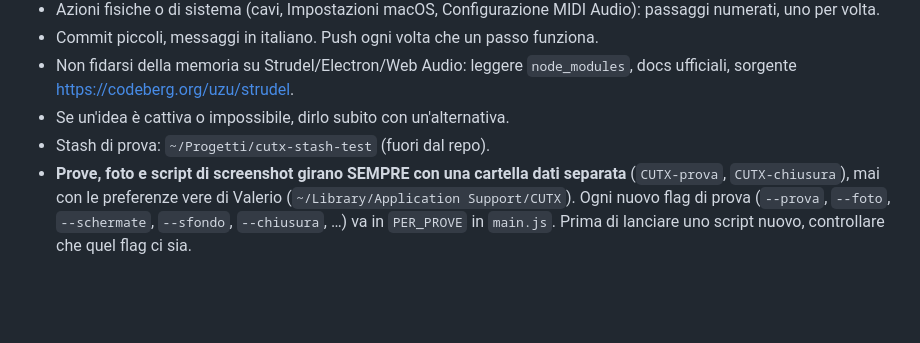
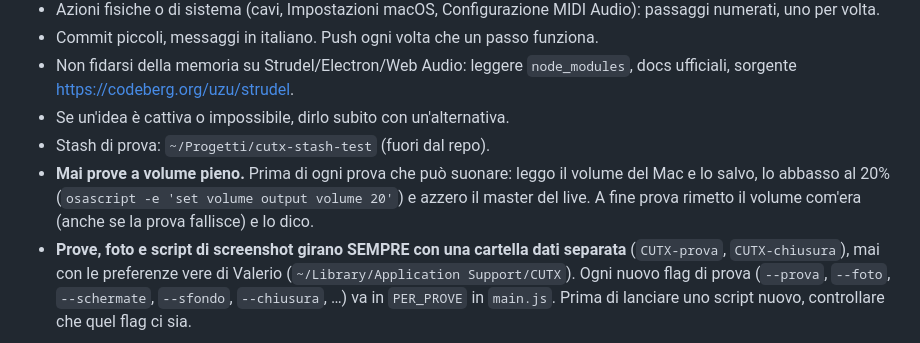
Before and after one commit to vxlyps/cutx, a Markdown page: CLAUDE.md, the part around the change. Drawn GitHub-style; blank space fills up the shorter version.

Commit message:
CLAUDE.md: mai prove a volume pieno (volume al 20%, master del live a zero, poi si ripristina)
Co-Authored-By: Claude Sonnet 5.5 <noreply@anthropic.com>

```diff
--- a/CLAUDE.md
+++ b/CLAUDE.md
@@ -14,6 +14,7 @@ App per Mac di live coding musicale basata su Strudel, usata come un CDJ. Proget
 - Non fidarsi della memoria su Strudel/Electron/Web Audio: leggere `node_modules`, docs ufficiali, sorgente https://codeberg.org/uzu/strudel.
 - Se un'idea è cattiva o impossibile, dirlo subito con un'alternativa.
 - Stash di prova: `~/Progetti/cutx-stash-test` (fuori dal repo).
+- **Mai prove a volume pieno.** Prima di ogni prova che può suonare: leggo il volume del Mac e lo salvo, lo abbasso al 20% (`osascript -e 'set volume output volume 20'`) e azzero il master del live. A fine prova rimetto il volume com'era (anche se la prova fallisce) e lo dico.
 - **Prove, foto e script di screenshot girano SEMPRE con una cartella dati separata** (`CUTX-prova`, `CUTX-chiusura`), mai con le preferenze vere di Valerio (`~/Library/Application Support/CUTX`). Ogni nuovo flag di prova (`--prova`, `--foto`, `--schermate`, `--sfondo`, `--chiusura`, …) va in `PER_PROVE` in `main.js`. Prima di lanciare uno script nuovo, controllare che quel flag ci sia.
 
 ## Cosa non fare
```
